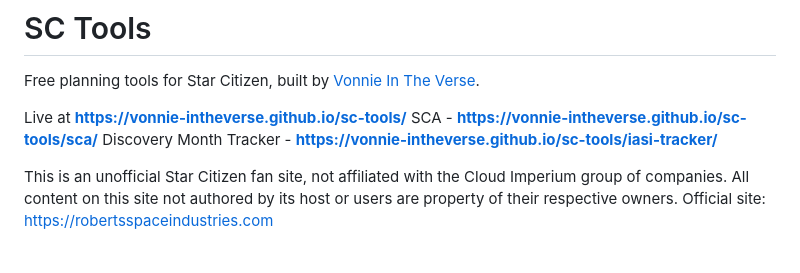
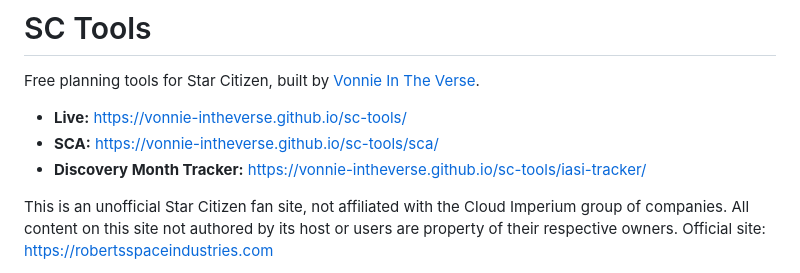
Before and after one commit to vonnie-intheverse/sc-tools, a Markdown page: README.md, the part around the change. GitHub-like rendering.

```diff
--- a/README.md
+++ b/README.md
@@ -2,9 +2,9 @@
 
 Free planning tools for Star Citizen, built by [Vonnie In The Verse](https://www.youtube.com/@Vonnie_InTheVerse).
 
-Live at **https://vonnie-intheverse.github.io/sc-tools/**
-SCA - **https://vonnie-intheverse.github.io/sc-tools/sca/**
-Discovery Month Tracker - **https://vonnie-intheverse.github.io/sc-tools/iasi-tracker/**
+- **Live:** https://vonnie-intheverse.github.io/sc-tools/
+- **SCA:** https://vonnie-intheverse.github.io/sc-tools/sca/
+- **Discovery Month Tracker:** https://vonnie-intheverse.github.io/sc-tools/iasi-tracker/
 
 This is an unofficial Star Citizen fan site, not affiliated with the Cloud Imperium
 group of companies. All content on this site not authored by its host or users are
```
